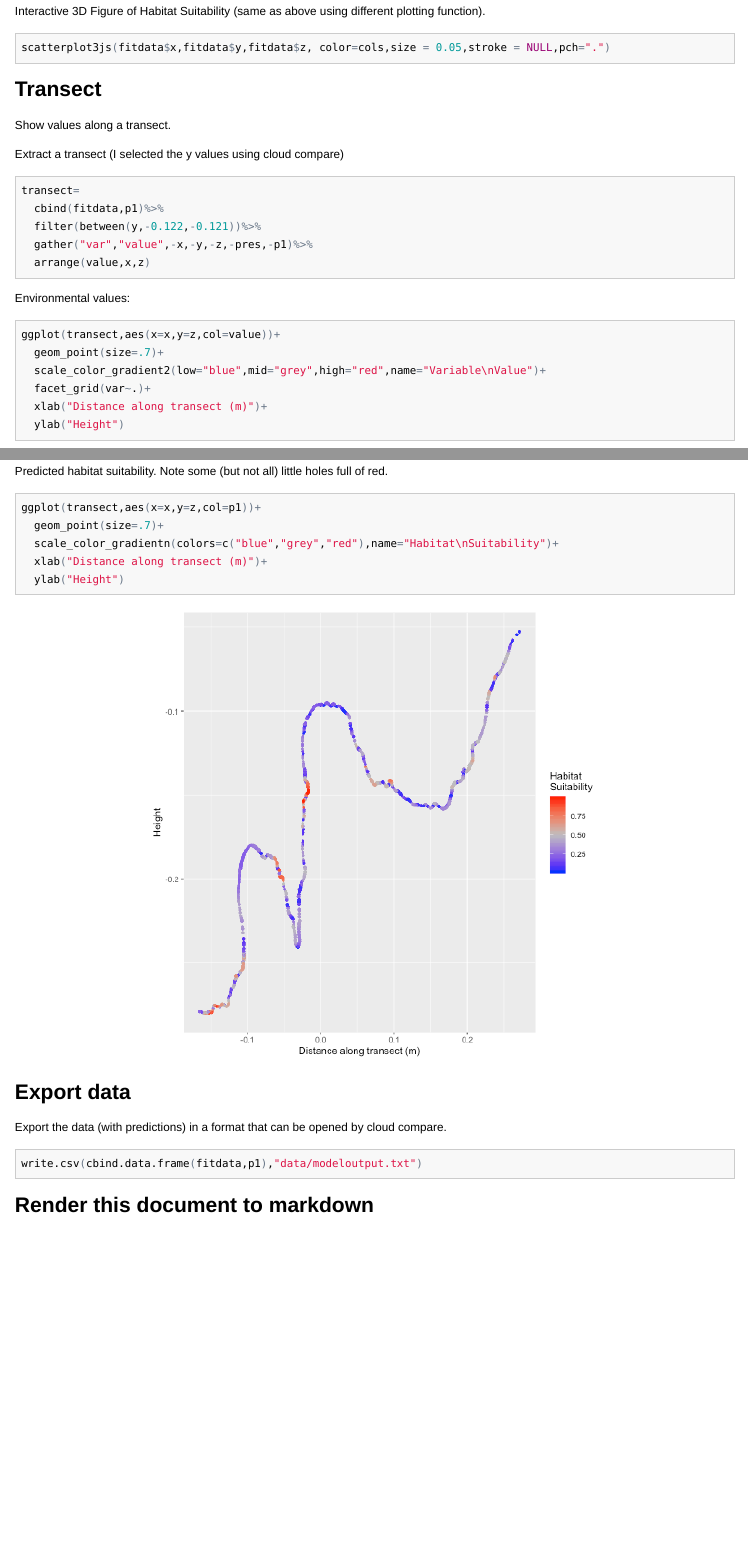
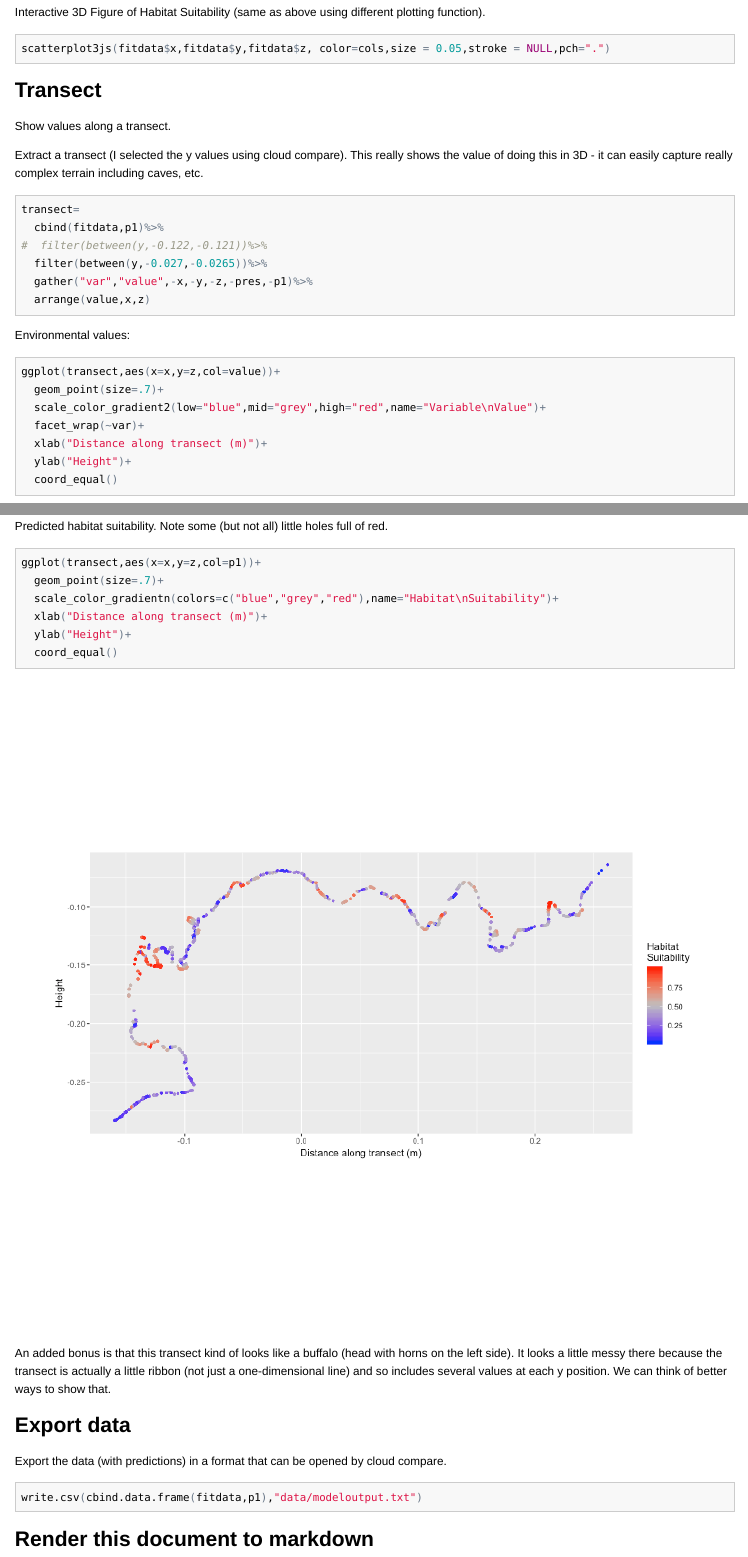
Before and after one commit to AdamWilsonLab/meshSDM, an R Markdown document (vignettes/SDM_3D.Rmd): the page in a window 1100 px wide, from 7070 px down before the commit and from 8580 px down after it, so that both start at the same text, and a second part further down, joined at a grey line. The pictures show the output file vignettes/SDM_3D.html that the author committed with the source, opened offline.

Commit message:
update SDM with new transect

````diff
--- a/vignettes/SDM_3D.Rmd
+++ b/vignettes/SDM_3D.Rmd
@@ -194,12 +194,13 @@ scatterplot3js(fitdata$x,fitdata$y,fitdata$z, color=cols,size = 0.05,stroke = NU
 
 Show values along a transect.
 
-Extract a transect (I selected the y values using cloud compare)
+Extract a transect (I selected the y values using cloud compare).  This really shows the value of doing this in 3D - it can easily capture really complex terrain including caves, etc.
 
 ```{r}
 transect=
   cbind(fitdata,p1)%>%
-  filter(between(y,-0.122,-0.121))%>%
+#  filter(between(y,-0.122,-0.121))%>%
+  filter(between(y,-0.027,-0.0265))%>%
   gather("var","value",-x,-y,-z,-pres,-p1)%>%
   arrange(value,x,z)
 
@@ -210,9 +211,10 @@ Environmental values:
 ggplot(transect,aes(x=x,y=z,col=value))+
   geom_point(size=.7)+
   scale_color_gradient2(low="blue",mid="grey",high="red",name="Variable\nValue")+
-  facet_grid(var~.)+
+  facet_wrap(~var)+
   xlab("Distance along transect (m)")+
-  ylab("Height")
+  ylab("Height")+
+  coord_equal()
 ```
 
 Predicted habitat suitability.  Note some (but not all) little holes full of red.
@@ -221,8 +223,11 @@ ggplot(transect,aes(x=x,y=z,col=p1))+
   geom_point(size=.7)+
   scale_color_gradientn(colors=c("blue","grey","red"),name="Habitat\nSuitability")+
   xlab("Distance along transect (m)")+
-  ylab("Height")
+  ylab("Height")+
+  coord_equal()
 ```
+
+An added bonus is that this transect kind of looks like a buffalo (head with horns on the left side).  It looks a little messy there because the transect is actually a little ribbon (not just a one-dimensional line) and so includes several values at each y position.  We can think of better ways to show that.
 
 ## Export data
 
````
Also changed, not shown: vignettes/SDM_3D.html, vignettes/SDM_3D.md, vignettes/SDM_3D/densityplot-1.png, vignettes/SDM_3D/unnamed-chunk-1-1.png, vignettes/SDM_3D/unnamed-chunk-11-1.png, vignettes/SDM_3D/unnamed-chunk-12-1.png, vignettes/SDM_3D/unnamed-chunk-2-1.png, vignettes/SDM_3D/unnamed-chunk-3-1.png, vignettes/SDM_3D/unnamed-chunk-5-1.png, vignettes/SDM_3D/unnamed-chunk-6-1.png, vignettes/SDM_3D/unnamed-chunk-8-1.png, vignettes/SDM_3D.Rmd (3 more changed lines).
